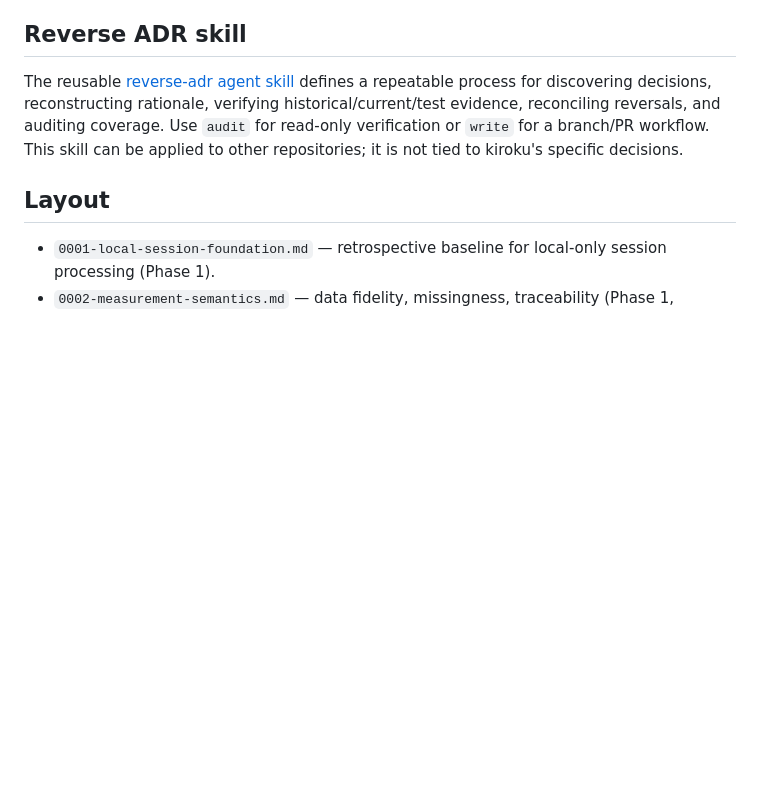
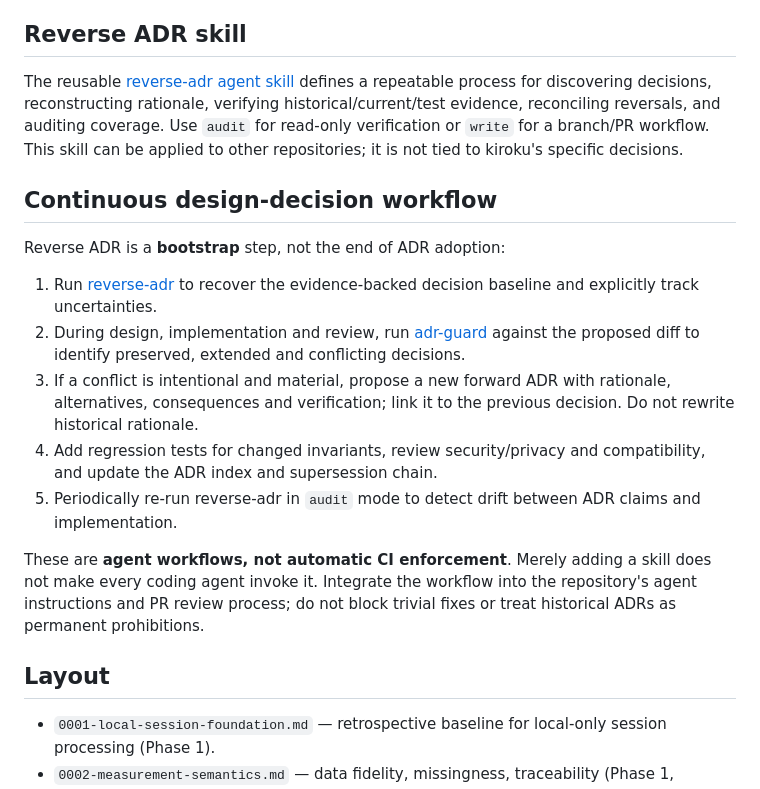
Before and after one commit to MichinaoShimizu/kiroku, a Markdown page: docs/adr/README.md, the part around the change. GitHub-like rendering; blank space fills up the shorter version.

Commit message:
docs: connect reverse ADR recovery to ongoing ADR guard workflow

```diff
--- a/docs/adr/README.md
+++ b/docs/adr/README.md
@@ -5,6 +5,18 @@ ADRs document **why** kiroku makes architectural choices, not just how code work
 ## Reverse ADR skill
 
 The reusable [reverse-adr agent skill](../../.claude/skills/reverse-adr/SKILL.md) defines a repeatable process for discovering decisions, reconstructing rationale, verifying historical/current/test evidence, reconciling reversals, and auditing coverage. Use `audit` for read-only verification or `write` for a branch/PR workflow. This skill can be applied to other repositories; it is not tied to kiroku's specific decisions.
+
+## Continuous design-decision workflow
+
+Reverse ADR is a **bootstrap** step, not the end of ADR adoption:
+
+1. Run [reverse-adr](../../.claude/skills/reverse-adr/SKILL.md) to recover the evidence-backed decision baseline and explicitly track uncertainties.
+2. During design, implementation and review, run [adr-guard](../../.claude/skills/adr-guard/SKILL.md) against the proposed diff to identify preserved, extended and conflicting decisions.
+3. If a conflict is intentional and material, propose a new forward ADR with rationale, alternatives, consequences and verification; link it to the previous decision. Do not rewrite historical rationale.
+4. Add regression tests for changed invariants, review security/privacy and compatibility, and update the ADR index and supersession chain.
+5. Periodically re-run reverse-adr in `audit` mode to detect drift between ADR claims and implementation.
+
+These are **agent workflows, not automatic CI enforcement**. Merely adding a skill does not make every coding agent invoke it. Integrate the workflow into the repository's agent instructions and PR review process; do not block trivial fixes or treat historical ADRs as permanent prohibitions.
 
 ## Layout
 
```
